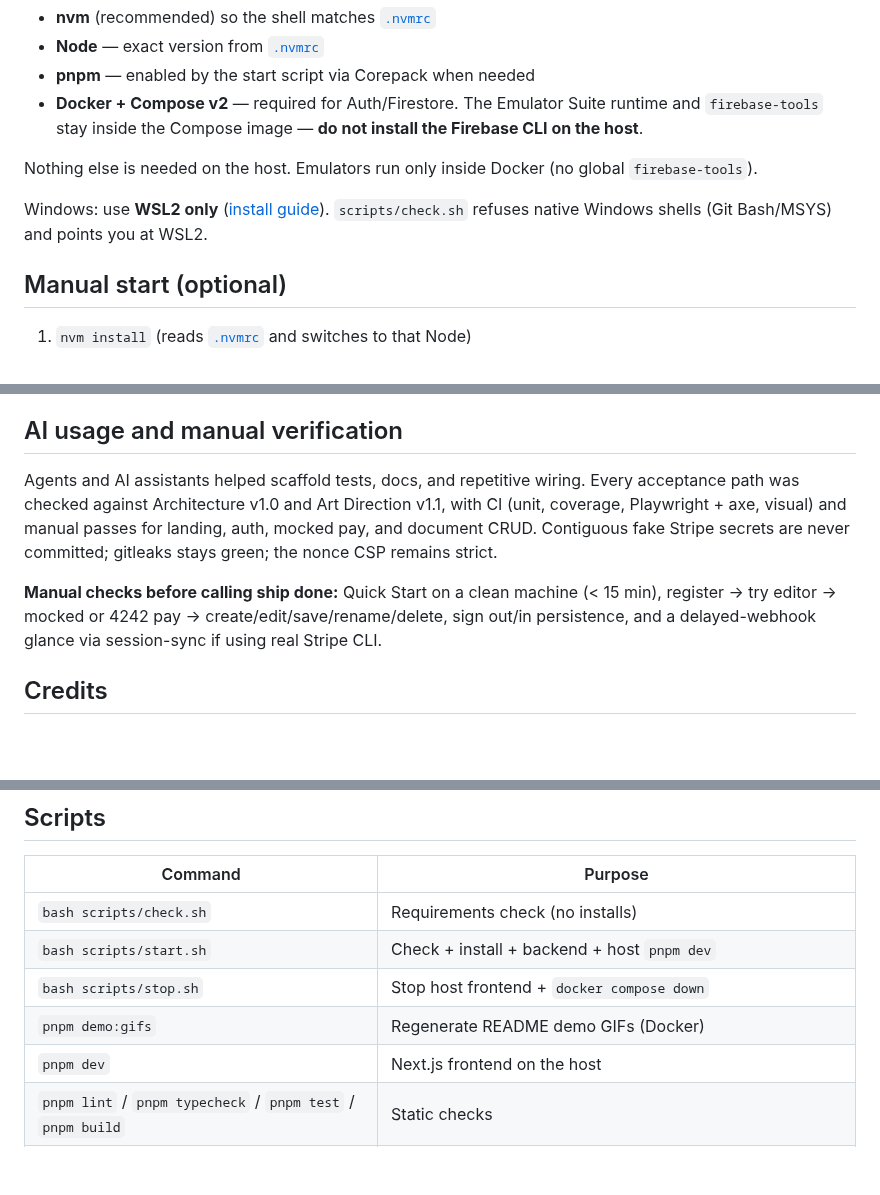
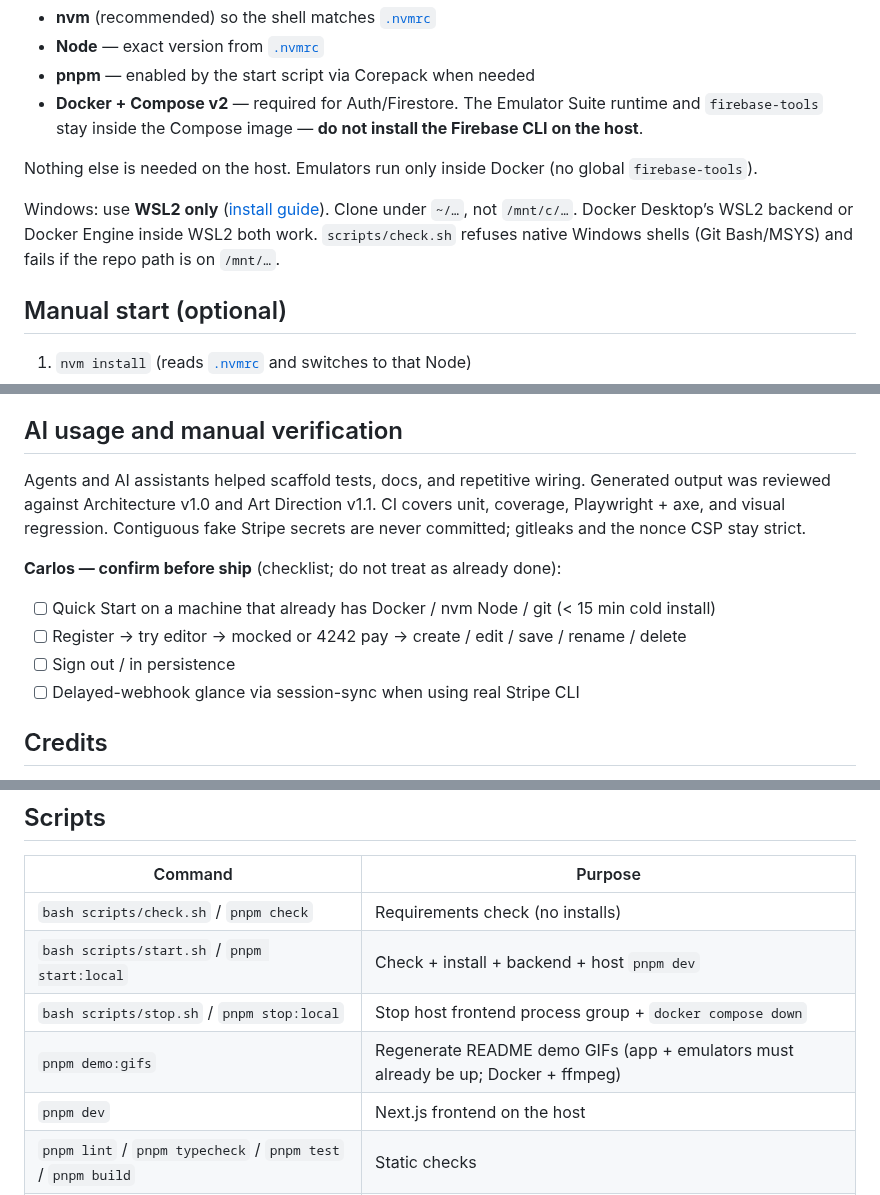
Before and after one commit to gassius/prosefield, a Markdown page: README.md, 3 parts joined by grey strips. GitHub-like rendering; blank space fills up the shorter version.

```diff
--- a/README.md
+++ b/README.md
@@ -61,7 +67,7 @@ If you prefer not to use `scripts/start.sh`, you need:
 
 Nothing else is needed on the host. Emulators run only inside Docker (no global `firebase-tools`).
 
-Windows: use **WSL2 only** ([install guide](https://learn.microsoft.com/en-us/windows/wsl/install)). `scripts/check.sh` refuses native Windows shells (Git Bash/MSYS) and points you at WSL2.
+Windows: use **WSL2 only** ([install guide](https://learn.microsoft.com/en-us/windows/wsl/install)). Clone under `~/…`, not `/mnt/c/…`. Docker Desktop’s WSL2 backend or Docker Engine inside WSL2 both work. `scripts/check.sh` refuses native Windows shells (Git Bash/MSYS) and fails if the repo path is on `/mnt/…`.
 
 ## Manual start (optional)
 
@@ -167,9 +173,14 @@ See also Architecture §16.
 
 ## AI usage and manual verification
 
-Agents and AI assistants helped scaffold tests, docs, and repetitive wiring. Every acceptance path was checked against Architecture v1.0 and Art Direction v1.1, with CI (unit, coverage, Playwright + axe, visual) and manual passes for landing, auth, mocked pay, and document CRUD. Contiguous fake Stripe secrets are never committed; gitleaks stays green; the nonce CSP remains strict.
+Agents and AI assistants helped scaffold tests, docs, and repetitive wiring. Generated output was reviewed against Architecture v1.0 and Art Direction v1.1. CI covers unit, coverage, Playwright + axe, and visual regression. Contiguous fake Stripe secrets are never committed; gitleaks and the nonce CSP stay strict.
 
-**Manual checks before calling ship done:** Quick Start on a clean machine (&lt; 15 min), register → try editor → mocked or 4242 pay → create/edit/save/rename/delete, sign out/in persistence, and a delayed-webhook glance via session-sync if using real Stripe CLI.
+**Carlos — confirm before ship** (checklist; do not treat as already done):
+
+- [ ] Quick Start on a machine that already has Docker / nvm Node / git (&lt; 15 min cold install)
+- [ ] Register → try editor → mocked or 4242 pay → create / edit / save / rename / delete
+- [ ] Sign out / in persistence
+- [ ] Delayed-webhook glance via session-sync when using real Stripe CLI
 
 ## Credits
 
@@ -183,10 +194,10 @@ Time log template (Carlos fills hours): [`docs/time-log.md`](docs/time-log.md).
 
 | Command | Purpose |
 |---|---|
-| `bash scripts/check.sh` | Requirements check (no installs) |
-| `bash scripts/start.sh` | Check + install + backend + host `pnpm dev` |
-| `bash scripts/stop.sh` | Stop host frontend + `docker compose down` |
-| `pnpm demo:gifs` | Regenerate README demo GIFs (Docker) |
+| `bash scripts/check.sh` / `pnpm check` | Requirements check (no installs) |
+| `bash scripts/start.sh` / `pnpm start:local` | Check + install + backend + host `pnpm dev` |
+| `bash scripts/stop.sh` / `pnpm stop:local` | Stop host frontend process group + `docker compose down` |
+| `pnpm demo:gifs` | Regenerate README demo GIFs (app + emulators must already be up; Docker + ffmpeg) |
 | `pnpm dev` | Next.js frontend on the host |
 | `pnpm lint` / `pnpm typecheck` / `pnpm test` / `pnpm build` | Static checks |
 | `pnpm test:component` | React Testing Library component suite (jsdom) |
```
Also changed, not shown: other parts of README.md (+8 -2 lines), AGENT_SETUP.md (+9 -7 lines), docs/write-up.md (+1 -1 lines), docs/demo/01-landing.gif, docs/demo/02-try-register-pay.gif, docs/demo/03-document-crud.gif, 9 other files.
